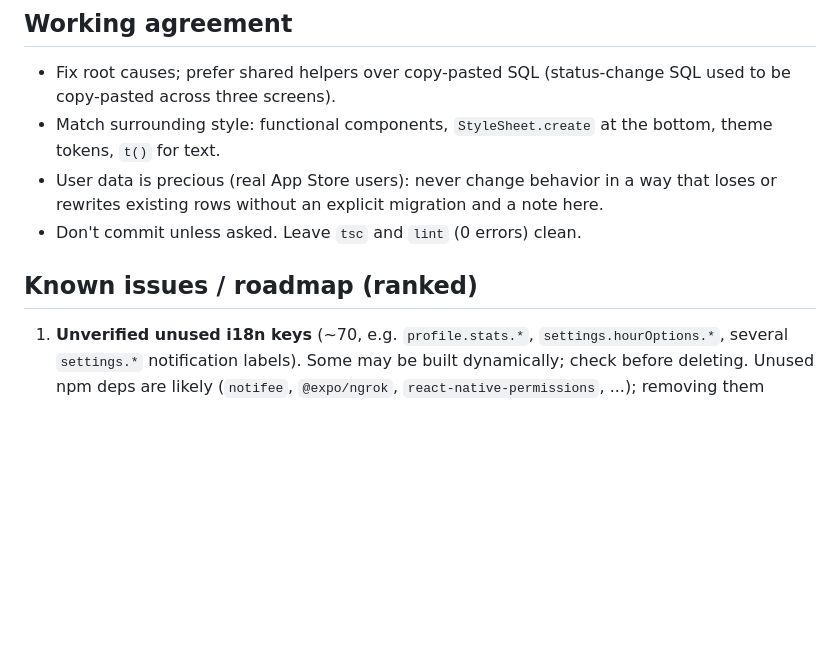
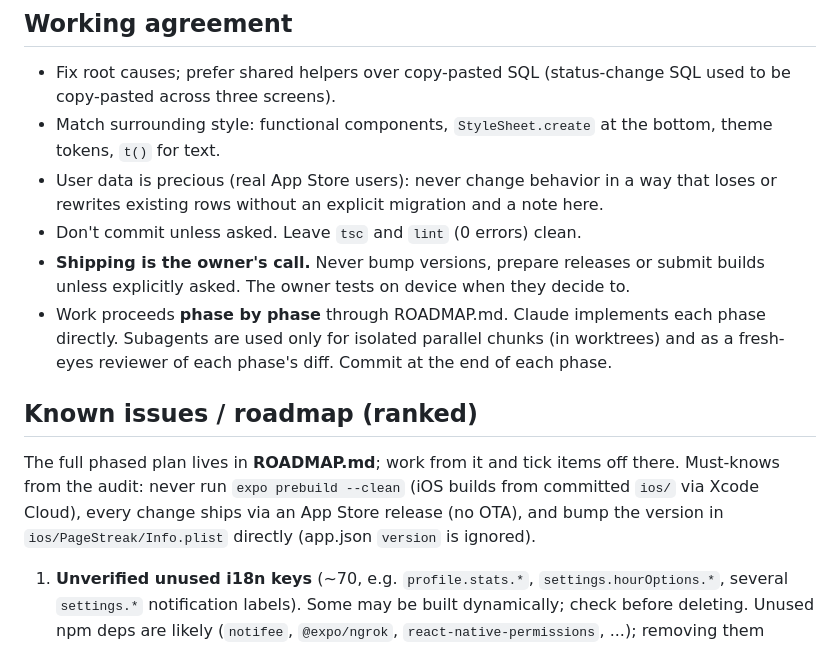
Before and after one commit to erdemydt/PageStreak, a Markdown page: CLAUDE.md, the part around the change. GitHub-like rendering; blank space fills up the shorter version.

Commit message:
Add phased roadmap from multi-agent audit
Co-Authored-By: Claude Opus 5.5 <noreply@anthropic.com>

```diff
--- a/CLAUDE.md
+++ b/CLAUDE.md
@@ -117,8 +117,18 @@ statements in sync** when adding columns, and add new tables to the backup servi
 - User data is precious (real App Store users): never change behavior in a way that loses or
   rewrites existing rows without an explicit migration and a note here.
 - Don't commit unless asked. Leave `tsc` and `lint` (0 errors) clean.
+- **Shipping is the owner's call.** Never bump versions, prepare releases or submit builds unless
+  explicitly asked. The owner tests on device when they decide to.
+- Work proceeds **phase by phase** through ROADMAP.md. Claude implements each phase directly.
+  Subagents are used only for isolated parallel chunks (in worktrees) and as a fresh-eyes reviewer
+  of each phase's diff. Commit at the end of each phase.
 
 ## Known issues / roadmap (ranked)
+
+The full phased plan lives in **ROADMAP.md**; work from it and tick items off there. Must-knows
+from the audit: never run `expo prebuild --clean` (iOS builds from committed `ios/` via Xcode
+Cloud), every change ships via an App Store release (no OTA), and bump the version in
+`ios/PageStreak/Info.plist` directly (app.json `version` is ignored).
 
 1. **Unverified unused i18n keys** (~70, e.g. `profile.stats.*`, `settings.hourOptions.*`,
    several `settings.*` notification labels). Some may be built dynamically; check before deleting.
```
Also changed, not shown: ROADMAP.md (added, +107 -0 lines).
